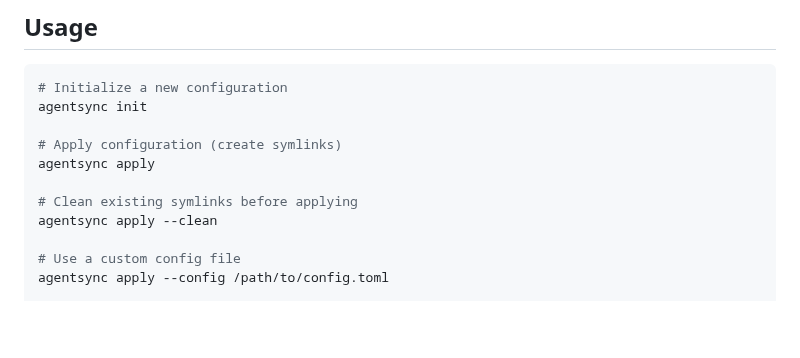
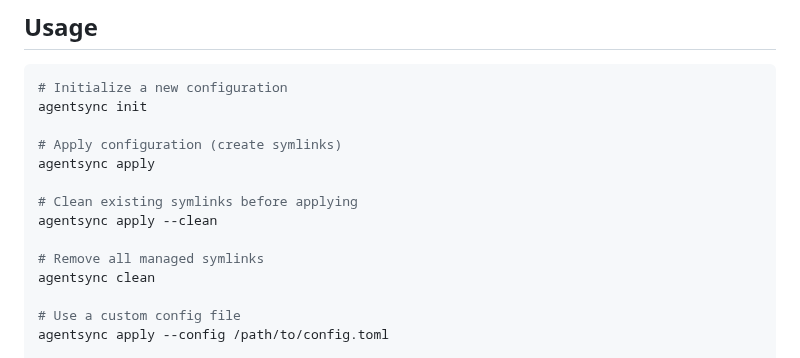
Before and after one commit to dallay/agentsync, a Markdown page: README.md, the part around the change. Drawn GitHub-style; blank space fills up the shorter version.

Commit message:
docs: Add clean command to README usage section
The `agentsync clean` command was an existing, but undocumented, feature. This commit updates the "Usage" section of the `README.md` to include this command, ensuring the documentation is complete and accurate for all users.

```diff
--- a/README.md
+++ b/README.md
@@ -122,6 +122,9 @@ agentsync apply
 
 # Clean existing symlinks before applying
 agentsync apply --clean
+
+# Remove all managed symlinks
+agentsync clean
 
 # Use a custom config file
 agentsync apply --config /path/to/config.toml
```
